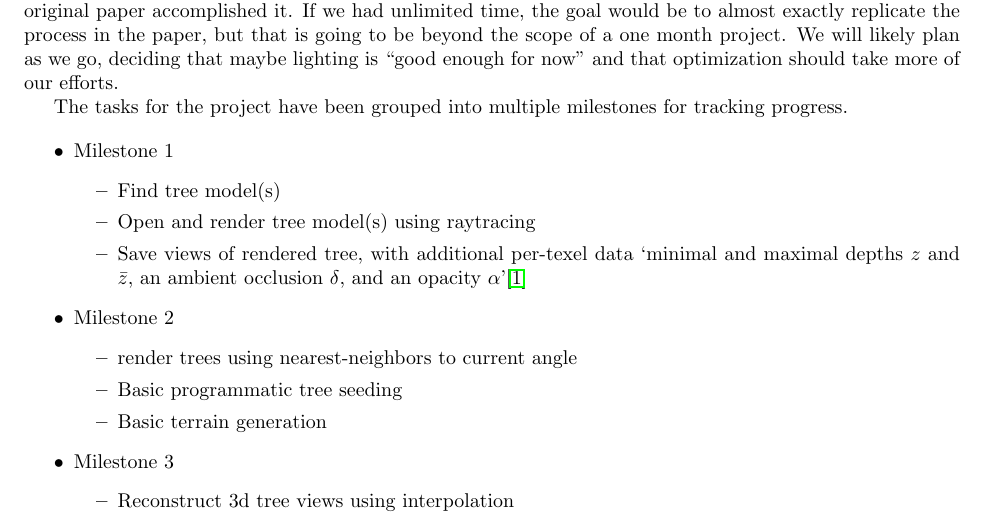
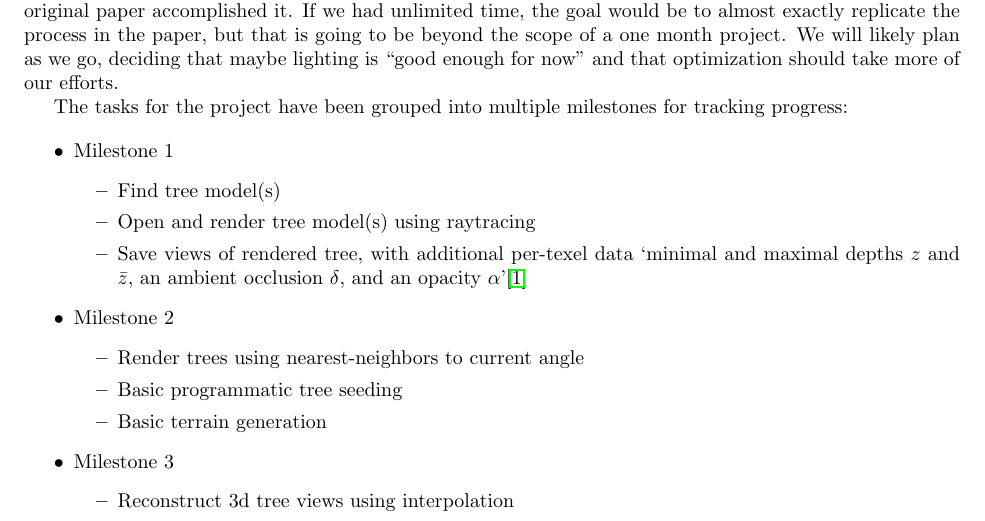
Before and after one commit to brendonjustin/trees, a LaTeX document (Proposal/proposal.tex): part of page 2 of 3, cut so that both start at the same text. Compiled offline with pdfLaTeX.

Commit message:
Minor proposal appearance fixes.

```diff
--- a/Proposal/proposal.tex
+++ b/Proposal/proposal.tex
@@ -49,7 +49,7 @@ The tasks for the project have been grouped into multiple milestones for trackin
 
 \item Milestone 2
 \begin{itemize}
-\item render trees using nearest-neighbors to current angle
+\item Render trees using nearest-neighbors to current angle
 \item Basic programmatic tree seeding
 \item Basic terrain generation
 \end{itemize}
```
Also changed, not shown: Proposal/proposal.tex (2 more changed lines).
